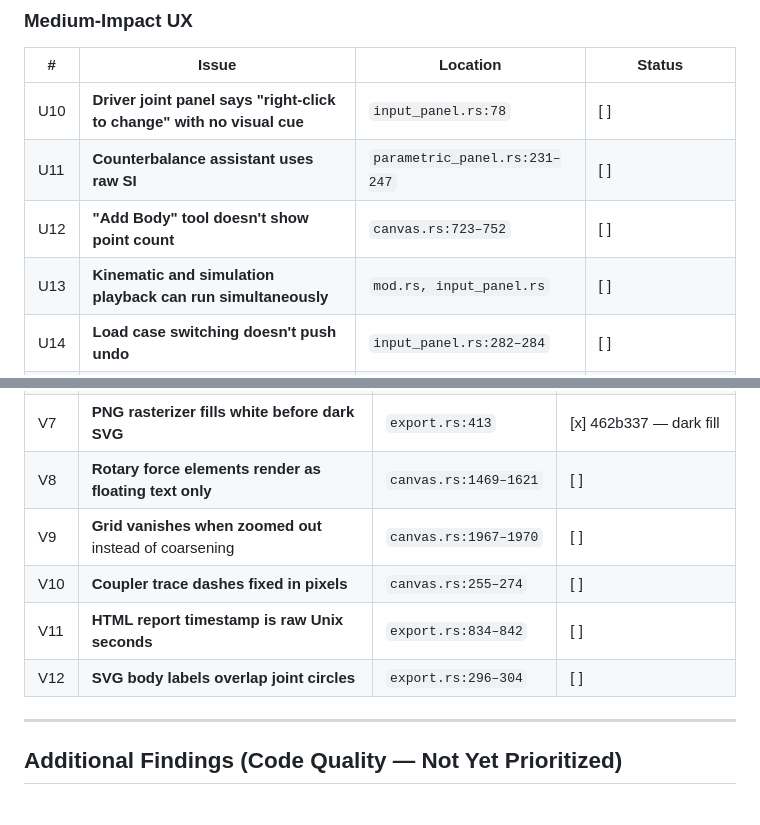
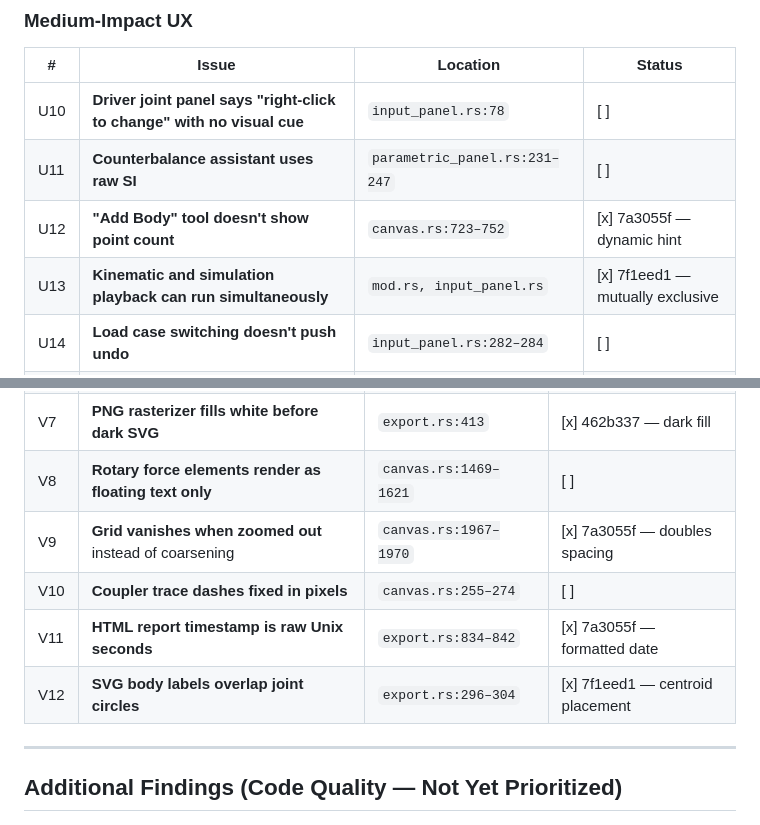
Before and after one commit to coleas33/linkage_sim, a Markdown page: docs/improvements_3202026.md, 2 parts joined by grey strips. Rendered like a GitHub page.

Commit message:
docs: update improvements readme — 17 of 27 GUI/UX items complete
Co-Authored-By: Claude Opus 4.6 (1M context) <noreply@anthropic.com>

```diff
--- a/docs/improvements_3202026.md
+++ b/docs/improvements_3202026.md
@@ -80,8 +80,8 @@ The `CamFollowerJoint::gamma()` omits centripetal terms from the rotating direct
 |---|---|---|---|
 | U10 | **Driver joint panel says "right-click to change" with no visual cue** | `input_panel.rs:78` | [ ] |
 | U11 | **Counterbalance assistant uses raw SI** | `parametric_panel.rs:231–247` | [ ] |
-| U12 | **"Add Body" tool doesn't show point count** | `canvas.rs:723–752` | [ ] |
-| U13 | **Kinematic and simulation playback can run simultaneously** | `mod.rs, input_panel.rs` | [ ] |
+| U12 | **"Add Body" tool doesn't show point count** | `canvas.rs:723–752` | [x] 7a3055f — dynamic hint |
+| U13 | **Kinematic and simulation playback can run simultaneously** | `mod.rs, input_panel.rs` | [x] 7f1eed1 — mutually exclusive |
 | U14 | **Load case switching doesn't push undo** | `input_panel.rs:282–284` | [ ] |
 | U15 | **Expression driver only applies on focus-lost** | `input_panel.rs:376–415` | [x] 415b0d2 — applies on change |
 
@@ -97,10 +97,10 @@ The `CamFollowerJoint::gamma()` omits centripetal terms from the rotating direct
 | V6 | **SVG export uses hairlines, not filled bars** | `export.rs:247, 285–293` | [ ] |
 | V7 | **PNG rasterizer fills white before dark SVG** | `export.rs:413` | [x] 462b337 — dark fill |
 | V8 | **Rotary force elements render as floating text only** | `canvas.rs:1469–1621` | [ ] |
-| V9 | **Grid vanishes when zoomed out** instead of coarsening | `canvas.rs:1967–1970` | [ ] |
+| V9 | **Grid vanishes when zoomed out** instead of coarsening | `canvas.rs:1967–1970` | [x] 7a3055f — doubles spacing |
 | V10 | **Coupler trace dashes fixed in pixels** | `canvas.rs:255–274` | [ ] |
-| V11 | **HTML report timestamp is raw Unix seconds** | `export.rs:834–842` | [ ] |
-| V12 | **SVG body labels overlap joint circles** | `export.rs:296–304` | [ ] |
+| V11 | **HTML report timestamp is raw Unix seconds** | `export.rs:834–842` | [x] 7a3055f — formatted date |
+| V12 | **SVG body labels overlap joint circles** | `export.rs:296–304` | [x] 7f1eed1 — centroid placement |
 
 ---
 
```
